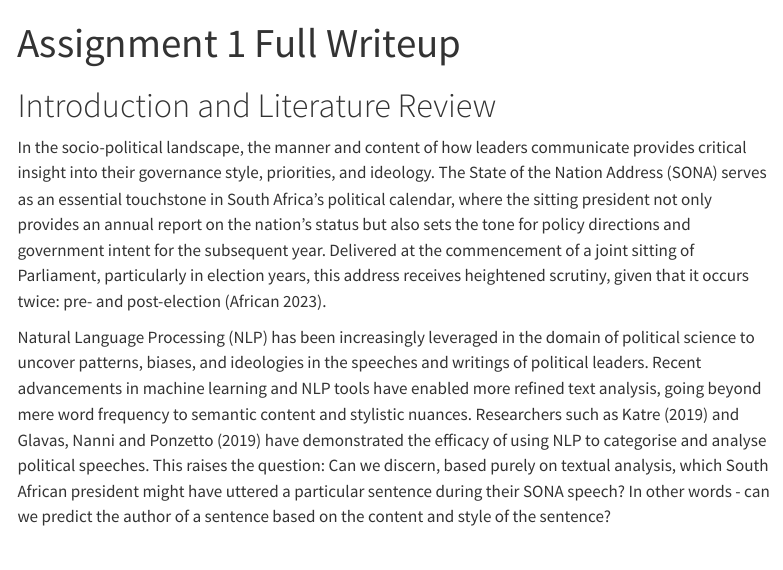
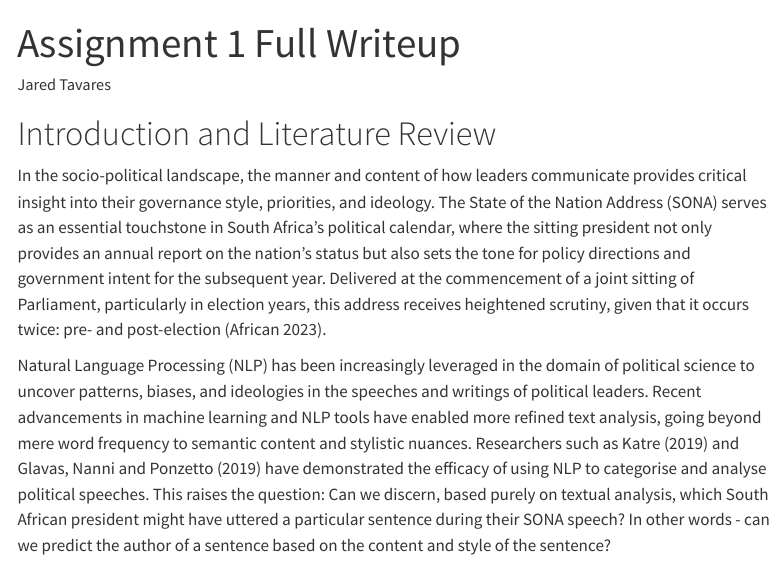
Before and after one commit to Jared-T/DS4I_Ass1Code, a Quarto document (full_write_up.qmd): the page in a window 1100 px wide, from its top. Rendered offline with R 4.5, knitr and Pandoc in place of Quarto, with nearby package versions; some code elsewhere in the file could not run offline; menus at the side of the page are left out.

Commit message:
Added author to full write-up

```diff
--- a/full_write_up.qmd
+++ b/full_write_up.qmd
@@ -1,6 +1,7 @@
 ---
 title: "Assignment 1 Full Writeup"
 format: html
+author: Jared Tavares
 ---
 
 # Introduction and Literature Review
```
